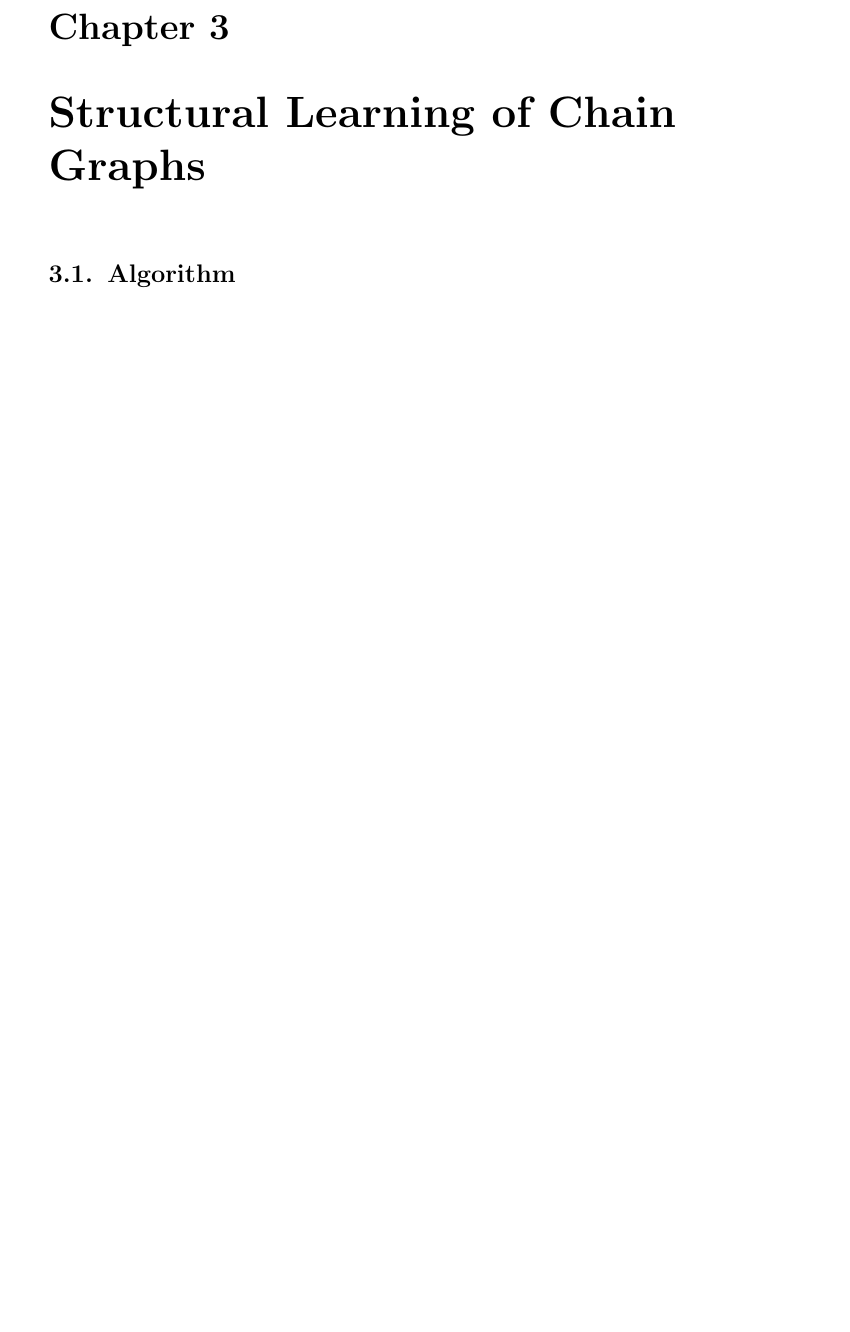
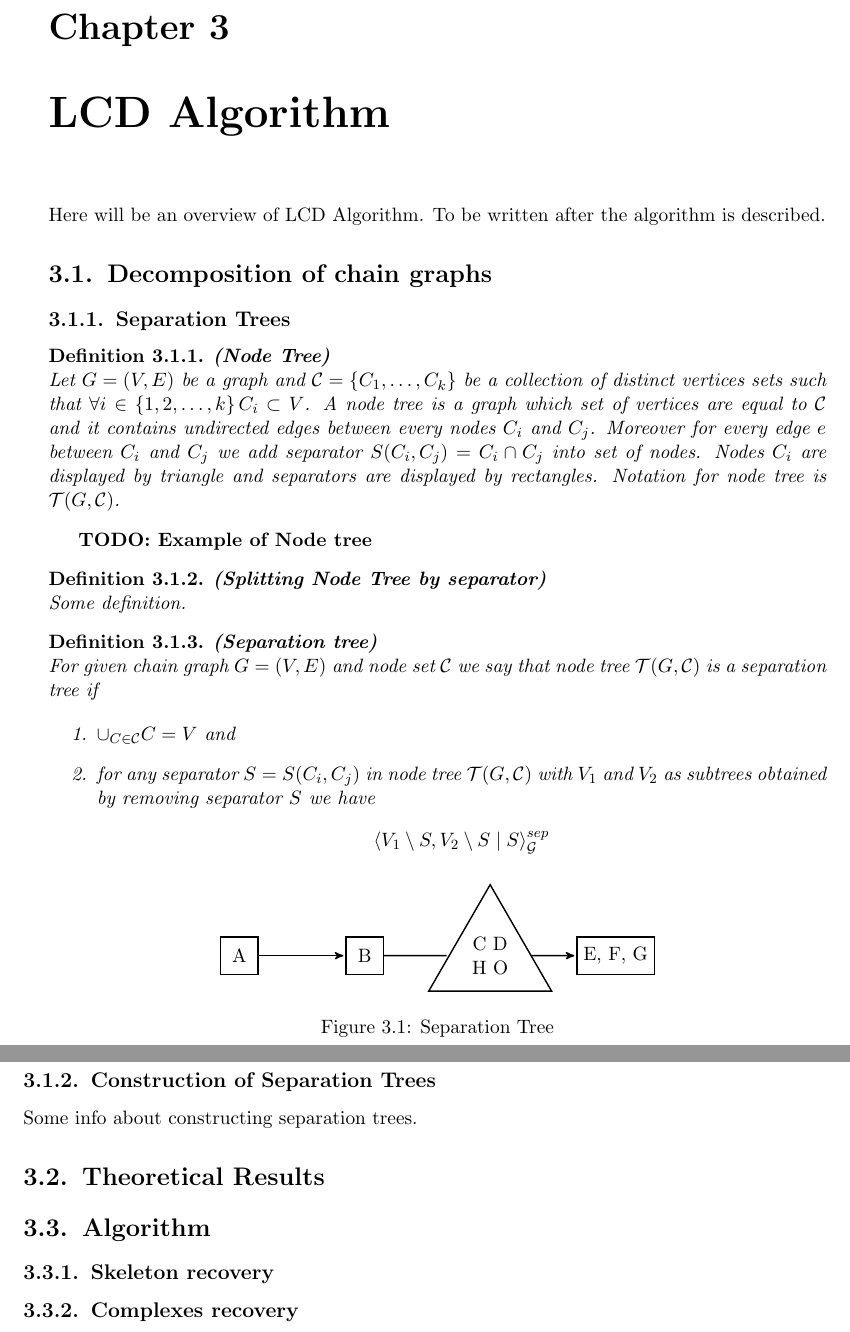
Before and after one commit to DSkrzypiec/LearningChainGraphs, a LaTeX thesis (MasterThesis_Draft.tex, which reads Sections/LCDAlgorithm/ConstructionOfSeparationTrees.tex, Sections/LCDAlgorithm/Overview.tex): part of page 13 of 17 before the commit and two parts of pages 13 and 14 of 17 after it, the two joined at a grey line, cut so that both start at the same text, the shorter picture padded with empty space. The pictures show the PDF file MasterThesis_Draft.pdf that the author committed with the source.

Commit message:
LCD Algorithm section added + separation tree definition and minor bug was fixed.

```diff
--- a/MasterThesis_Draft.tex
+++ b/MasterThesis_Draft.tex
@@ -116,7 +117,19 @@
 		\input{Sections/Preliminaries/GraphicalModelDefinitions}
 
 
-\chapter{Structural Learning of Chain Graphs}
+\chapter{LCD Algorithm}
+
+	\input{Sections/LCDAlgorithm/Overview}
+
+	\section{Decomposition of chain graphs}
+
+		\subsection{Separation Trees}
+			\input{Sections/LCDAlgorithm/SeparationTrees}
+
+		\subsection{Construction of Separation Trees}
+			\input{Sections/LCDAlgorithm/ConstructionOfSeparationTrees}
+
+	\section{Theoretical Results}
 
 	\section{Algorithm}
 
--- /dev/null
+++ b/Sections/LCDAlgorithm/ConstructionOfSeparationTrees.tex
@@ -0,0 +1,10 @@
+% ----------------------------------------------
+%
+%	Damian Skrzypiec
+% 	August 2017
+%	Constructing separation trees.
+%
+% ----------------------------------------------
+
+
+Some info about constructing separation trees.
--- /dev/null
+++ b/Sections/LCDAlgorithm/Overview.tex
@@ -0,0 +1,9 @@
+% ----------------------------------------------
+%
+%	Damian Skrzypiec
+% 	August 2017
+%	LCD Algorithm overview.
+%
+% ----------------------------------------------
+
+Here will be an overview of LCD Algorithm. To be written after the algorithm is described.
```
Also changed, not shown: Sections/LCDAlgorithm/SeparationTrees.tex (added, +74 -0 lines), Sections/Preliminaries/GraphDefinitions.tex (+37 -6 lines), MasterThesis_Draft.pdf, MasterThesis_Draft.tex (7 more changed lines), 7 other files.
